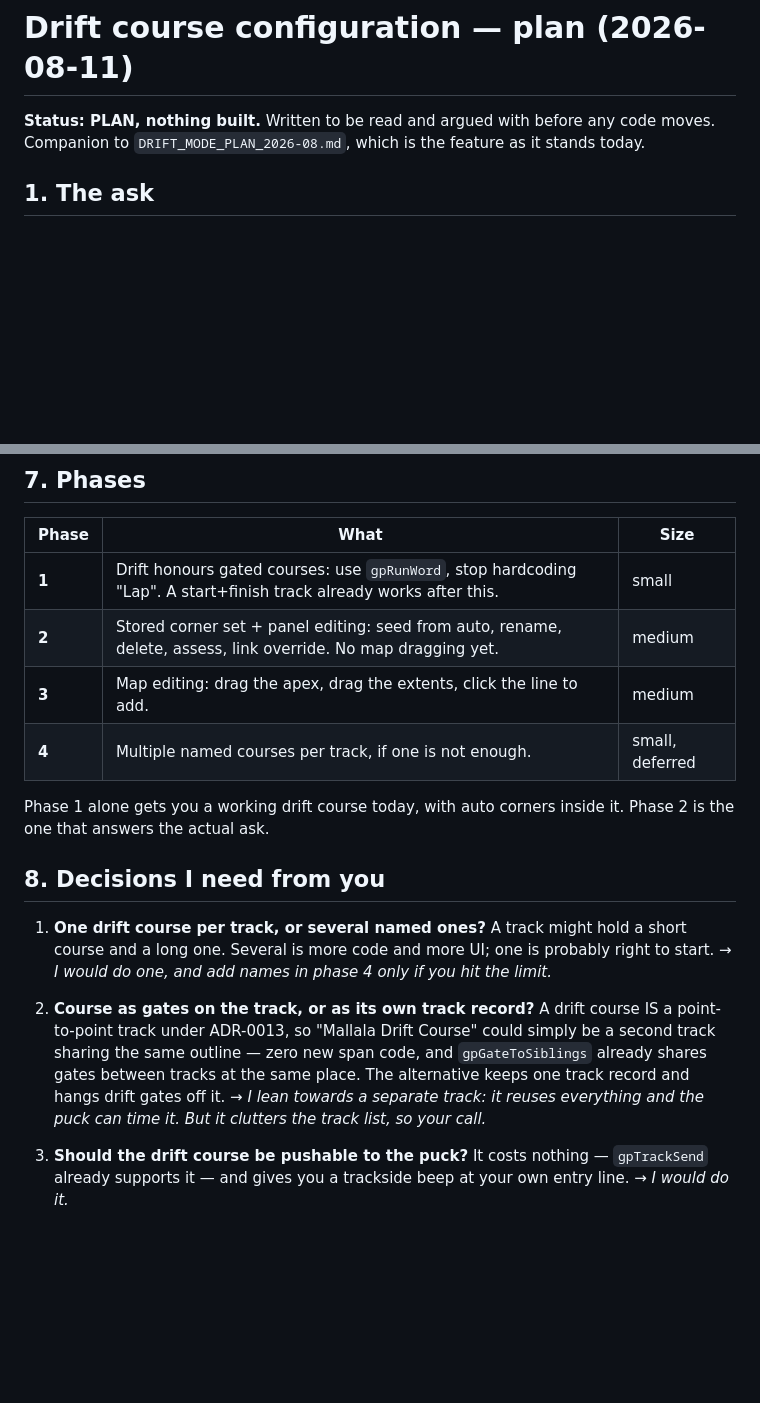
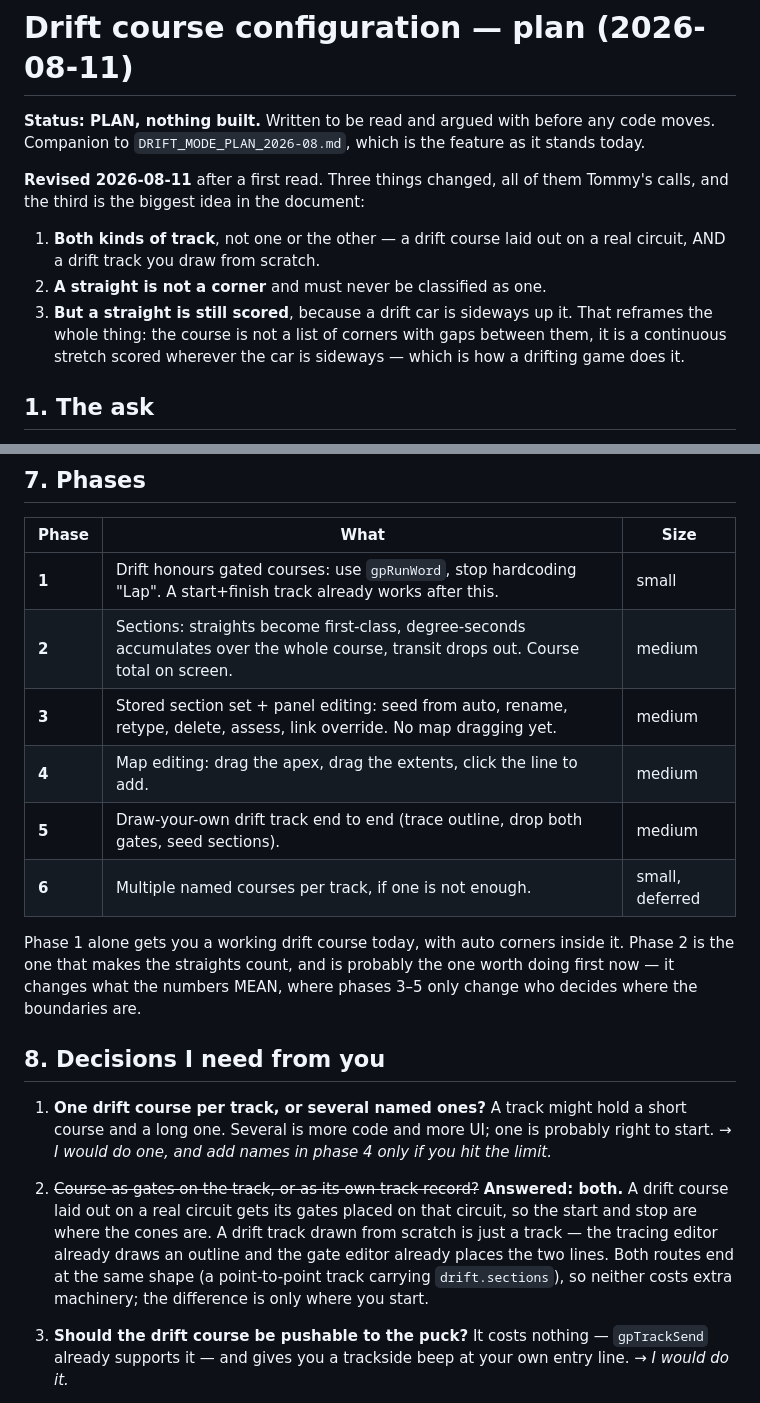
Before and after one commit to Trizzoto/rdm7-desktop, a Markdown page: docs/DRIFT_COURSE_CONFIG_2026-08.md, 2 parts joined by grey strips. GitHub-like rendering; blank space fills up the shorter version.

```diff
--- a/docs/DRIFT_COURSE_CONFIG_2026-08.md
+++ b/docs/DRIFT_COURSE_CONFIG_2026-08.md
@@ -3,6 +3,17 @@
 **Status: PLAN, nothing built.** Written to be read and argued with before any
 code moves. Companion to `DRIFT_MODE_PLAN_2026-08.md`, which is the feature as
 it stands today.
+
+**Revised 2026-08-11** after a first read. Three things changed, all of them
+Tommy's calls, and the third is the biggest idea in the document:
+
+1. **Both kinds of track**, not one or the other — a drift course laid out on a
+   real circuit, AND a drift track you draw from scratch.
+2. **A straight is not a corner** and must never be classified as one.
+3. **But a straight is still scored**, because a drift car is sideways up it.
+   That reframes the whole thing: the course is not a list of corners with gaps
+   between them, it is a continuous stretch scored wherever the car is
+   sideways — which is how a drifting game does it.
 
 ## 1. The ask
 
@@ -147,12 +220,16 @@ in as editable corners. That is the on-ramp: nobody starts from an empty map.
 | Phase | What | Size |
 |---|---|---|
 | **1** | Drift honours gated courses: use `gpRunWord`, stop hardcoding "Lap". A start+finish track already works after this. | small |
-| **2** | Stored corner set + panel editing: seed from auto, rename, delete, assess, link override. No map dragging yet. | medium |
-| **3** | Map editing: drag the apex, drag the extents, click the line to add. | medium |
-| **4** | Multiple named courses per track, if one is not enough. | small, deferred |
+| **2** | Sections: straights become first-class, degree-seconds accumulates over the whole course, transit drops out. Course total on screen. | medium |
+| **3** | Stored section set + panel editing: seed from auto, rename, retype, delete, assess, link override. No map dragging yet. | medium |
+| **4** | Map editing: drag the apex, drag the extents, click the line to add. | medium |
+| **5** | Draw-your-own drift track end to end (trace outline, drop both gates, seed sections). | medium |
+| **6** | Multiple named courses per track, if one is not enough. | small, deferred |
 
 Phase 1 alone gets you a working drift course today, with auto corners inside
-it. Phase 2 is the one that answers the actual ask.
+it. Phase 2 is the one that makes the straights count, and is probably the one
+worth doing first now — it changes what the numbers MEAN, where phases 3–5 only
+change who decides where the boundaries are.
 
 ## 8. Decisions I need from you
 
@@ -161,13 +238,13 @@ it. Phase 2 is the one that answers the actual ask.
    probably right to start. → *I would do one, and add names in phase 4 only if
    you hit the limit.*
 
-2. **Course as gates on the track, or as its own track record?** A drift course
-   IS a point-to-point track under ADR-0013, so "Mallala Drift Course" could
-   simply be a second track sharing the same outline — zero new span code, and
-   `gpGateToSiblings` already shares gates between tracks at the same place.
-   The alternative keeps one track record and hangs drift gates off it. →
-   *I lean towards a separate track: it reuses everything and the puck can time
-   it. But it clutters the track list, so your call.*
+2. ~~Course as gates on the track, or as its own track record?~~ **Answered:
+   both.** A drift course laid out on a real circuit gets its gates placed on
+   that circuit, so the start and stop are where the cones are. A drift track
+   drawn from scratch is just a track — the tracing editor already draws an
+   outline and the gate editor already places the two lines. Both routes end at
+   the same shape (a point-to-point track carrying `drift.sections`), so
+   neither costs extra machinery; the difference is only where you start.
 
 3. **Should the drift course be pushable to the puck?** It costs nothing —
    `gpTrackSend` already supports it — and gives you a trackside beep at your
```
Also changed, not shown: other parts of docs/DRIFT_COURSE_CONFIG_2026-08.md (+67 -5 lines).
